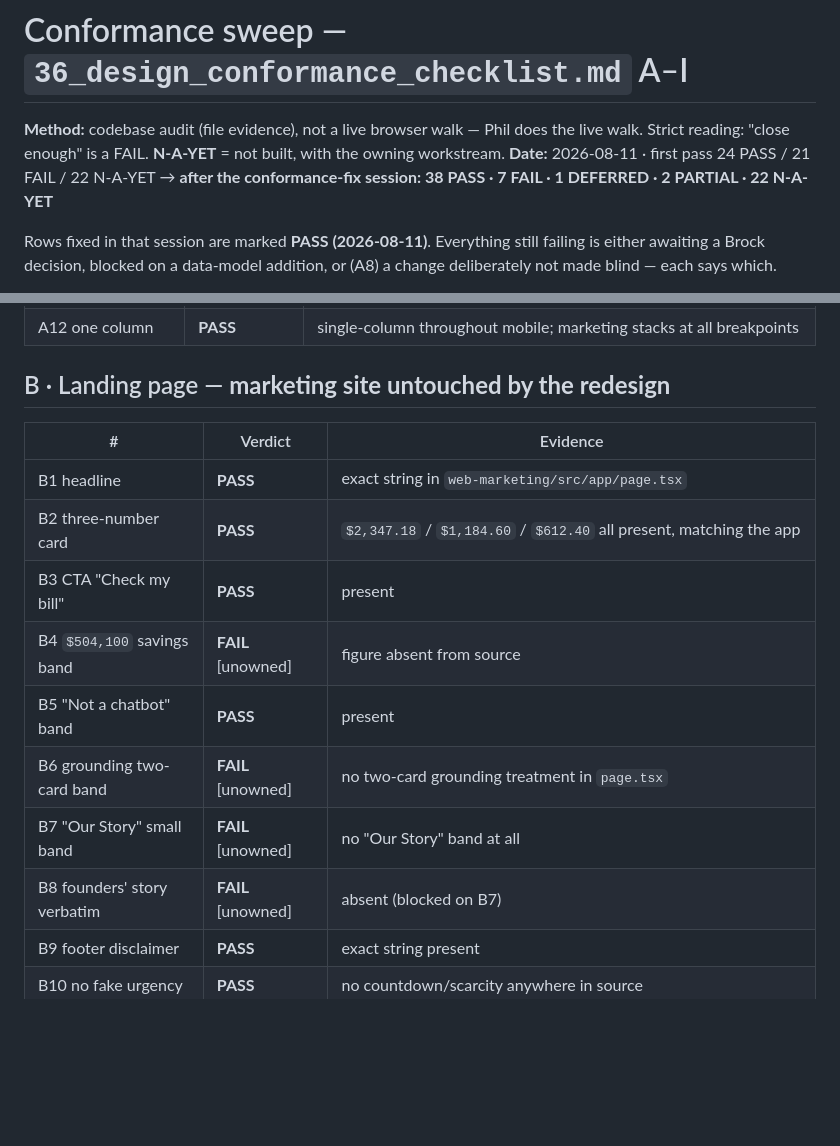
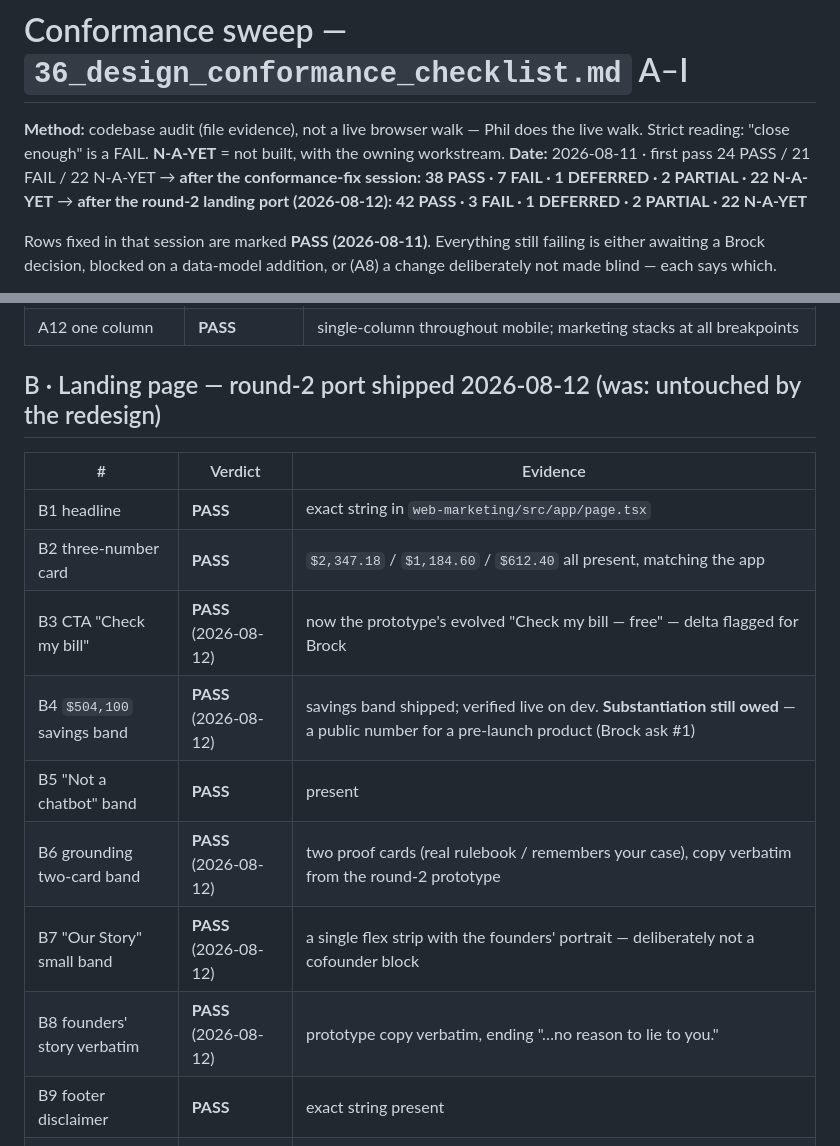
Before and after one commit to thelittleguyai/tyndale, a Markdown page: docs/design/conformance_sweep_2026-08-11.md, 2 parts joined by grey strips. Drawn GitHub-style; blank space fills up the shorter version.

Commit message:
docs(design): refresh the sweep after the round-2 landing port
B4/B6/B7/B8 shipped and verified live, and B3 now carries the prototype's
evolved CTA — the sweep still read FAIL on all four, which made the live
list wrong. 38 PASS -> 42 PASS. B4 keeps an explicit substantiation caveat:
the band ships (checklist requires it) but the number is still unverified for
a pre-launch product.

Co-Authored-By: Claude Opus 4.8 (1M context) <noreply@anthropic.com>

```diff
--- a/docs/design/conformance_sweep_2026-08-11.md
+++ b/docs/design/conformance_sweep_2026-08-11.md
@@ -3,7 +3,8 @@
 **Method:** codebase audit (file evidence), not a live browser walk — Phil does the live walk.
 Strict reading: "close enough" is a FAIL. **N-A-YET** = not built, with the owning workstream.
 **Date:** 2026-08-11 · first pass 24 PASS / 21 FAIL / 22 N-A-YET →
-**after the conformance-fix session: 38 PASS · 7 FAIL · 1 DEFERRED · 2 PARTIAL · 22 N-A-YET**
+**after the conformance-fix session: 38 PASS · 7 FAIL · 1 DEFERRED · 2 PARTIAL · 22 N-A-YET** →
+**after the round-2 landing port (2026-08-12): 42 PASS · 3 FAIL · 1 DEFERRED · 2 PARTIAL · 22 N-A-YET**
 
 Rows fixed in that session are marked **PASS (2026-08-11)**. Everything still failing is either
 awaiting a Brock decision, blocked on a data-model addition, or (A8) a change deliberately not
@@ -31,18 +32,18 @@ Legend for FAILs: **[queued]** = already covered by an accepted prompt/workstrea
 | A11 reading level / underlines | **PASS** | no decorative underlines; copy now Brock-authored |
 | A12 one column | **PASS** | single-column throughout mobile; marketing stacks at all breakpoints |
 
-## B · Landing page — **marketing site untouched by the redesign**
+## B · Landing page — round-2 port shipped 2026-08-12 (was: untouched by the redesign)
 
 | # | Verdict | Evidence |
 |---|---|---|
 | B1 headline | **PASS** | exact string in `web-marketing/src/app/page.tsx` |
 | B2 three-number card | **PASS** | `$2,347.18` / `$1,184.60` / `$612.40` all present, matching the app |
-| B3 CTA "Check my bill" | **PASS** | present |
-| B4 `$504,100` savings band | **FAIL** [unowned] | figure absent from source |
+| B3 CTA "Check my bill" | **PASS** (2026-08-12) | now the prototype's evolved "Check my bill — free" — delta flagged for Brock |
+| B4 `$504,100` savings band | **PASS** (2026-08-12) | savings band shipped; verified live on dev. **Substantiation still owed** — a public number for a pre-launch product (Brock ask #1) |
 | B5 "Not a chatbot" band | **PASS** | present |
-| B6 grounding two-card band | **FAIL** [unowned] | no two-card grounding treatment in `page.tsx` |
-| B7 "Our Story" small band | **FAIL** [unowned] | no "Our Story" band at all |
-| B8 founders' story verbatim | **FAIL** [unowned] | absent (blocked on B7) |
+| B6 grounding two-card band | **PASS** (2026-08-12) | two proof cards (real rulebook / remembers your case), copy verbatim from the round-2 prototype |
+| B7 "Our Story" small band | **PASS** (2026-08-12) | a single flex strip with the founders' portrait — deliberately not a cofounder block |
+| B8 founders' story verbatim | **PASS** (2026-08-12) | prototype copy verbatim, ending "…no reason to lie to you." |
 | B9 footer disclaimer | **PASS** | exact string present |
 | B10 no fake urgency | **PASS** | no countdown/scarcity anywhere in source |
 | B11 no "80% of bills" claim | **PASS** | not in source (a `.next/` build artifact matched "80%" — that's a Tailwind class, not copy) |
```
